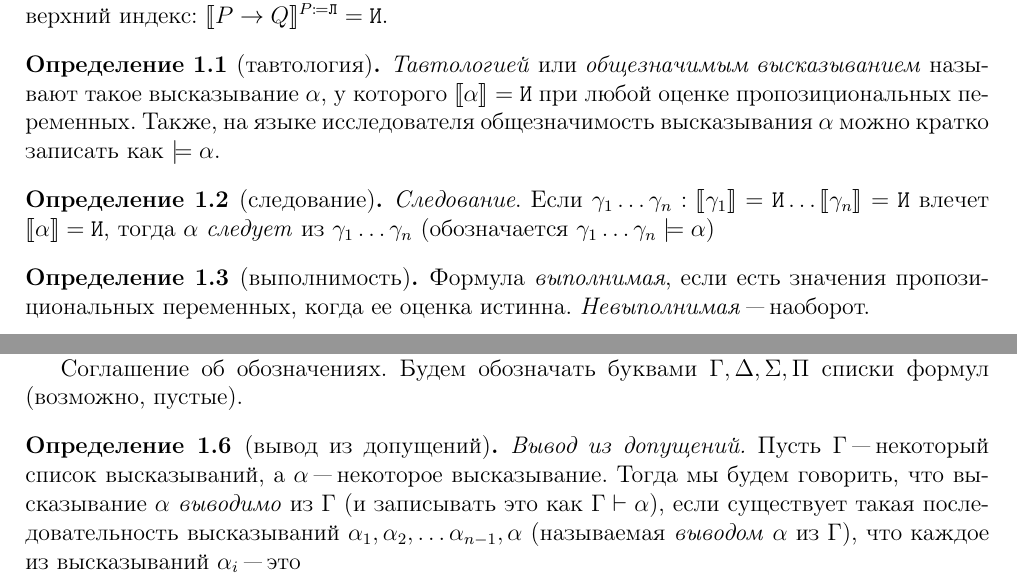
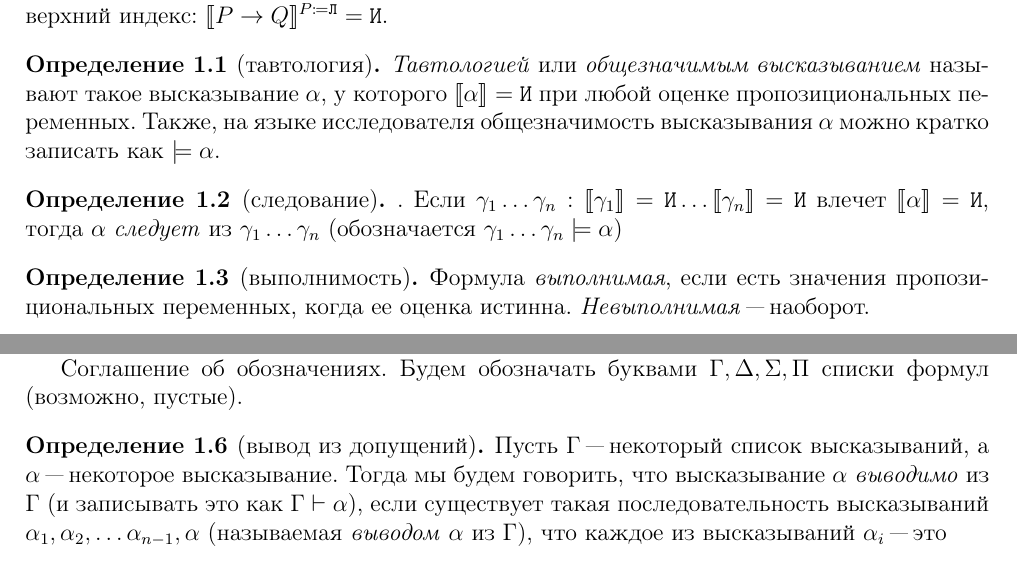
Before and after one commit to itmo-logic/logic-notes, a LaTeX document (notes.tex, which reads lecture2.tex): two parts of pages 2 and 3 of 42, joined at a grey line, cut so that both start at the same text. Compiled offline with pdfLaTeX.

Commit message:
fixes double naming in definitions

```diff
--- a/lecture2.tex
+++ b/lecture2.tex
@@ -83,7 +83,7 @@ $$\alpha\to\alpha\to\neg\beta\vee\beta\with\neg\alpha\vee\neg\beta\to\alpha\with
   = \texttt{И}$ при любой оценке пропозициональных переменных. Также, на языке исследователя общезначимость высказывания $\alpha$ можно кратко записать как $\models \alpha$.
 \end{definition}
 
-\begin{definition}[следование] \emph{Следование}.
+\begin{definition}[следование].
 Если $\gamma_1 \dots \gamma_n : \llbracket \gamma_1 \rrbracket = \texttt{И} \dots
 \llbracket \gamma_n \rrbracket = \texttt{И}$ влечет $\llbracket \alpha
 \rrbracket = \texttt{И}$,  тогда $\alpha$ \emph{следует} из $\gamma_1 \dots
@@ -158,7 +158,7 @@ $\alpha_k$ совпадает с $\alpha$.
 Соглашение об обозначениях. Будем обозначать буквами
 $\Gamma, \Delta, \Sigma, \Pi$ списки формул (возможно, пустые).
 
-\begin{definition}[вывод из допущений] \emph{Вывод из допущений.}
+\begin{definition}[вывод из допущений]
 Пусть $\Gamma$ "--- некоторый список высказываний, а $\alpha$ "---
 некоторое высказывание.
 Тогда мы будем говорить, что высказывание $\alpha$ \emph{выводимо} из $\Gamma$
```
